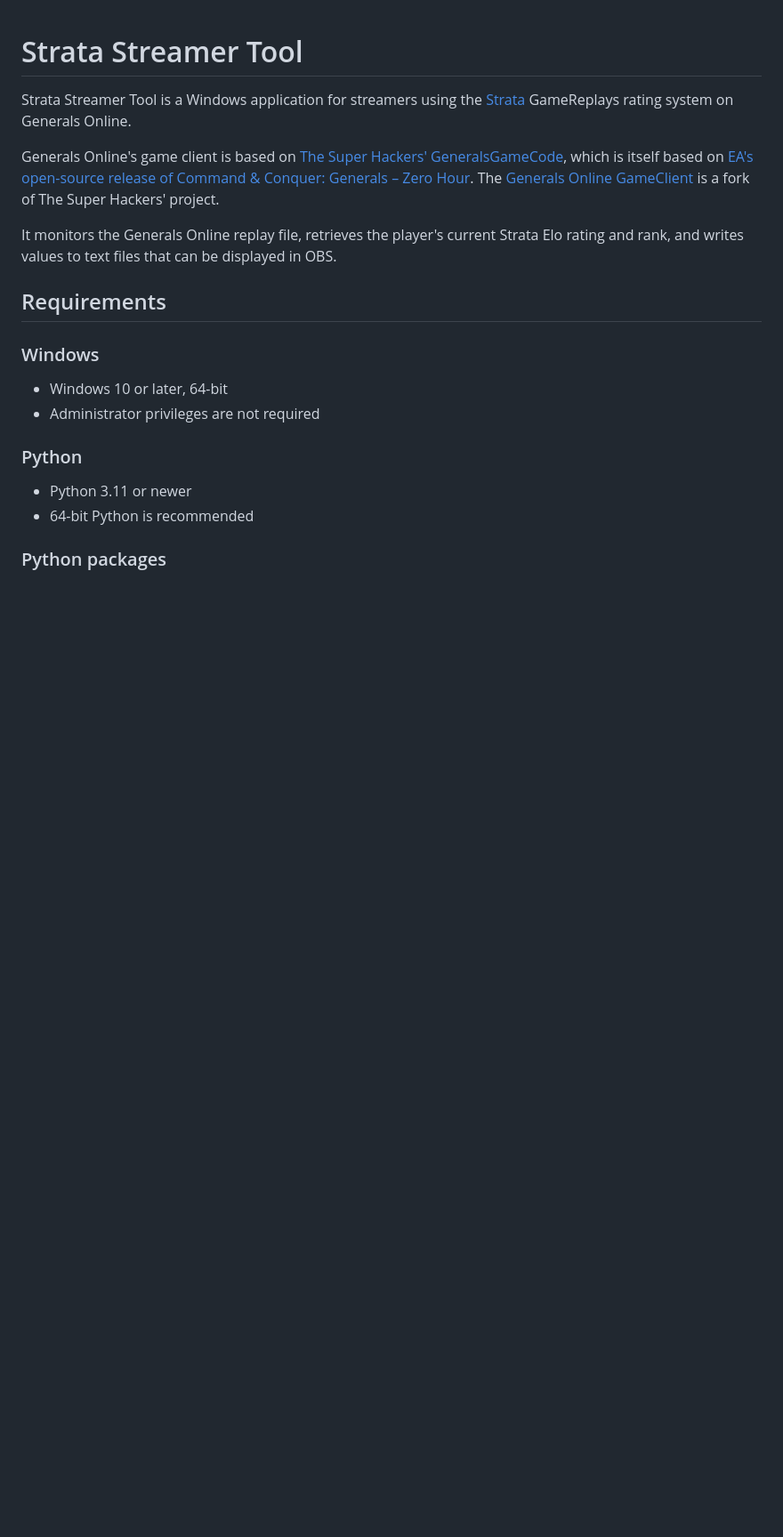
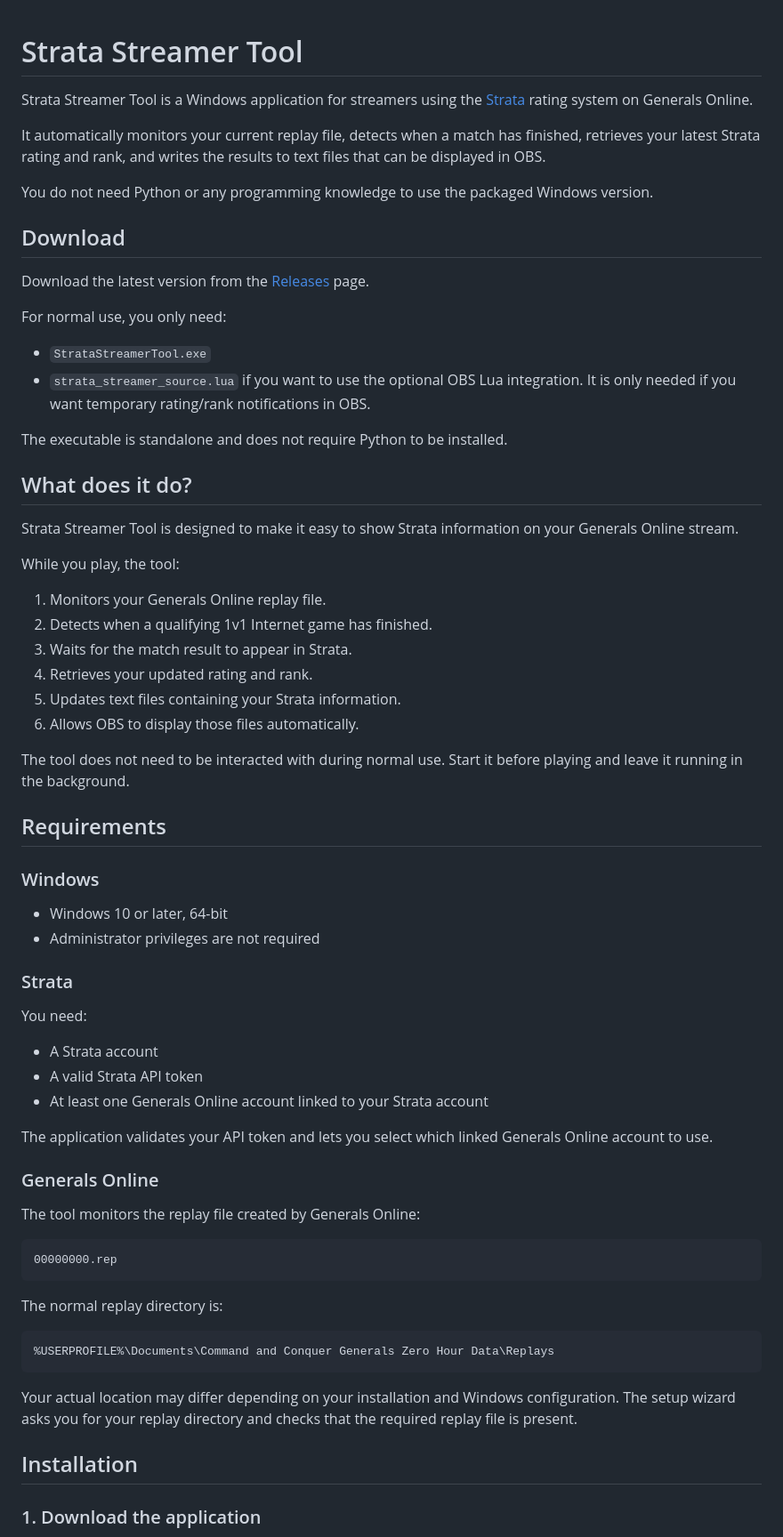
Before and after one commit to Piddox/StrataStreamerTool, a Markdown page: README.md, the part around one of its changes. Shown at 89% size. Drawn GitHub-style; blank space fills up the shorter version.

Commit message:
Improve README for streamers

````diff
--- a/README.md
+++ b/README.md
@@ -1,21 +1,73 @@
 # Strata Streamer Tool
 
-Strata Streamer Tool is a Windows application for streamers using the [Strata](https://strata.gamereplays.org/) GameReplays rating system on Generals Online.
+Strata Streamer Tool is a Windows application for streamers using the [Strata](https://strata.gamereplays.org/) rating system on Generals Online.
 
-Generals Online's game client is based on [The Super Hackers' GeneralsGameCode](https://github.com/TheSuperHackers/GeneralsGameCode), which is itself based on [EA's open-source release of Command & Conquer: Generals – Zero Hour](https://github.com/electronicarts/CnC_Generals_Zero_Hour). The [Generals Online GameClient](https://github.com/GeneralsOnlineDevelopmentTeam/GameClient) is a fork of The Super Hackers' project.
+It automatically monitors your current replay file, detects when a match has finished, retrieves your latest Strata rating and rank, and writes the results to text files that can be displayed in OBS.
 
-It monitors the Generals Online replay file, retrieves the player's current Strata Elo rating and rank, and writes values to text files that can be displayed in OBS.
+You do not need Python or any programming knowledge to use the packaged Windows version.
+
+## Download
+
+Download the latest version from the [Releases](https://github.com/Piddox/StrataStreamerTool/releases/latest) page.
+
+For normal use, you only need:
+
+-   `StrataStreamerTool.exe`
+-   `strata_streamer_source.lua` if you want to use the optional OBS Lua integration. It is only needed if you want temporary rating/rank notifications in OBS.
+
+The executable is standalone and does not require Python to be installed.
+
+## What does it do?
+
+Strata Streamer Tool is designed to make it easy to show Strata information on your Generals Online stream.
+
+While you play, the tool:
+
+1.  Monitors your Generals Online replay file.
+2.  Detects when a qualifying 1v1 Internet game has finished.
+3.  Waits for the match result to appear in Strata.
+4.  Retrieves your updated rating and rank.
+5.  Updates text files containing your Strata information.
+6.  Allows OBS to display those files automatically.
+
+The tool does not need to be interacted with during normal use. Start it before playing and leave it running in the background.
 
 ## Requirements
 
 ### Windows
 
-- Windows 10 or later, 64-bit
-- Administrator privileges are not required
+-   Windows 10 or later, 64-bit
+-   Administrator privileges are not required
 
-### Python
+### Strata
 
-- Python 3.11 or newer
-- 64-bit Python is recommended
+You need:
 
-### Python packages
+-   A Strata account
+-   A valid Strata API token
+-   At least one Generals Online account linked to your Strata account
+
+The application validates your API token and lets you select which linked Generals Online account to use.
+
+### Generals Online
+
+The tool monitors the replay file created by Generals Online:
+
+``` text
+00000000.rep
+```
+
+The normal replay directory is:
+
+``` text
+%USERPROFILE%\Documents\Command and Conquer Generals Zero Hour Data\Replays
+```
+
+Your actual location may differ depending on your installation and
+Windows configuration. The setup wizard asks you for your replay
+directory and checks that the required replay file is present.
+
+## Installation
+
+### 1. Download the application
+
````
Also changed, not shown: other parts of README.md (+214 -170 lines).
